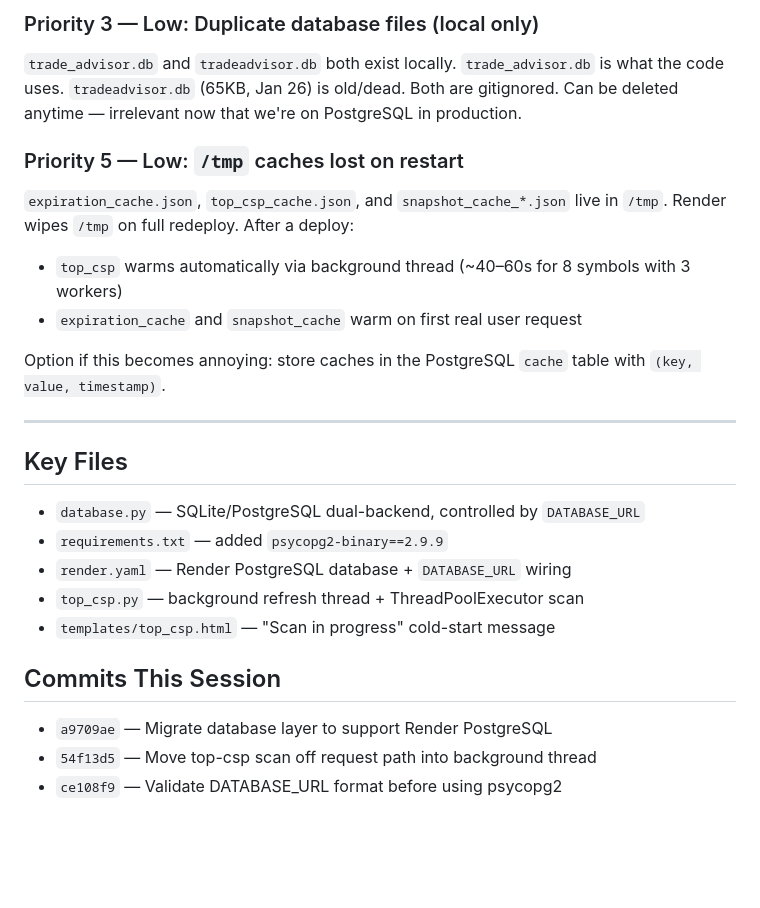
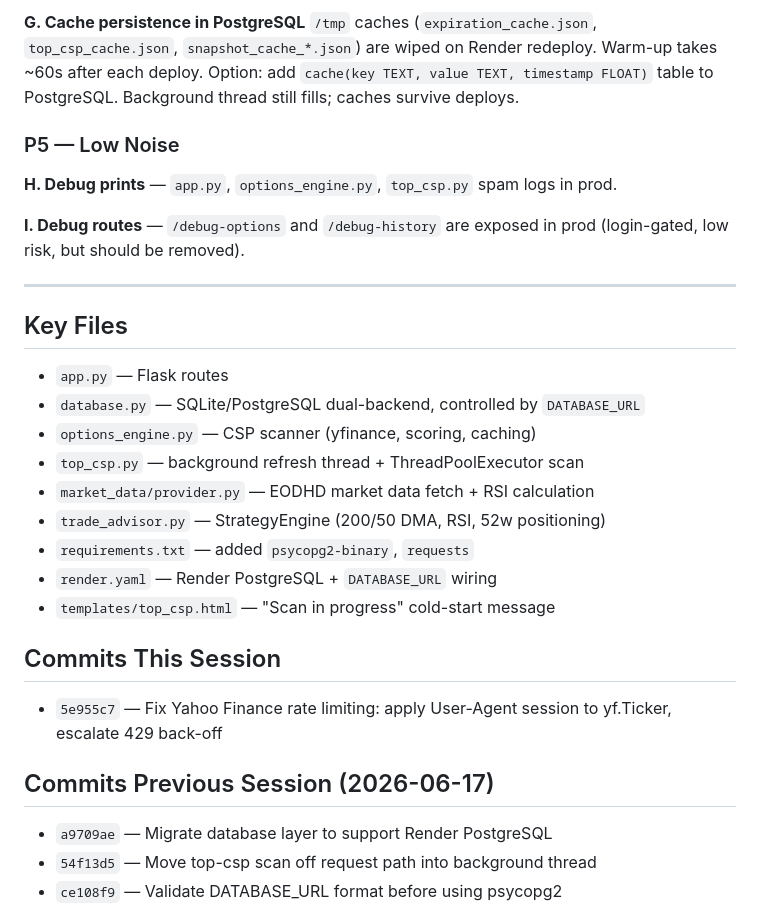
Before and after one commit to sramaswami11/TradeAdvisor, a Markdown page: CLAUDE_NOTES.md, the part around one of its changes. GitHub-like rendering; blank space fills up the shorter version.

```diff
--- a/CLAUDE_NOTES.md
+++ b/CLAUDE_NOTES.md
@@ -59,24 +72,34 @@ gunicorn app:app --bind 0.0.0.0:$PORT --workers 2 --timeout 120
 
-### Priority 3 — Low: Duplicate database files (local only)
-`trade_advisor.db` and `tradeadvisor.db` both exist locally. `trade_advisor.db` is what the code uses. `tradeadvisor.db` (65KB, Jan 26) is old/dead. Both are gitignored. Can be deleted anytime — irrelevant now that we're on PostgreSQL in production.
+**G. Cache persistence in PostgreSQL**
+`/tmp` caches (`expiration_cache.json`, `top_csp_cache.json`, `snapshot_cache_*.json`)
+are wiped on Render redeploy. Warm-up takes ~60s after each deploy.
+Option: add `cache(key TEXT, value TEXT, timestamp FLOAT)` table to PostgreSQL.
+Background thread still fills; caches survive deploys.
 
-### Priority 5 — Low: `/tmp` caches lost on restart
-`expiration_cache.json`, `top_csp_cache.json`, and `snapshot_cache_*.json` live in `/tmp`. Render wipes `/tmp` on full redeploy. After a deploy:
-- `top_csp` warms automatically via background thread (~40–60s for 8 symbols with 3 workers)
-- `expiration_cache` and `snapshot_cache` warm on first real user request
+### P5 — Low Noise
 
-Option if this becomes annoying: store caches in the PostgreSQL `cache` table with `(key, value, timestamp)`.
+**H. Debug prints** — `app.py`, `options_engine.py`, `top_csp.py` spam logs in prod.
+
+**I. Debug routes** — `/debug-options` and `/debug-history` are exposed in prod
+(login-gated, low risk, but should be removed).
 
 ---
 
 ## Key Files
+- `app.py` — Flask routes
 - `database.py` — SQLite/PostgreSQL dual-backend, controlled by `DATABASE_URL`
-- `requirements.txt` — added `psycopg2-binary==2.9.9`
-- `render.yaml` — Render PostgreSQL database + `DATABASE_URL` wiring
+- `options_engine.py` — CSP scanner (yfinance, scoring, caching)
 - `top_csp.py` — background refresh thread + ThreadPoolExecutor scan
+- `market_data/provider.py` — EODHD market data fetch + RSI calculation
+- `trade_advisor.py` — StrategyEngine (200/50 DMA, RSI, 52w positioning)
+- `requirements.txt` — added `psycopg2-binary`, `requests`
+- `render.yaml` — Render PostgreSQL + `DATABASE_URL` wiring
 - `templates/top_csp.html` — "Scan in progress" cold-start message
 
 ## Commits This Session
+- `5e955c7` — Fix Yahoo Finance rate limiting: apply User-Agent session to yf.Ticker, escalate 429 back-off
+
+## Commits Previous Session (2026-06-17)
 - `a9709ae` — Migrate database layer to support Render PostgreSQL
 - `54f13d5` — Move top-csp scan off request path into background thread
 - `ce108f9` — Validate DATABASE_URL format before using psycopg2
```
Also changed, not shown: other parts of CLAUDE_NOTES.md (+47 -34 lines).
